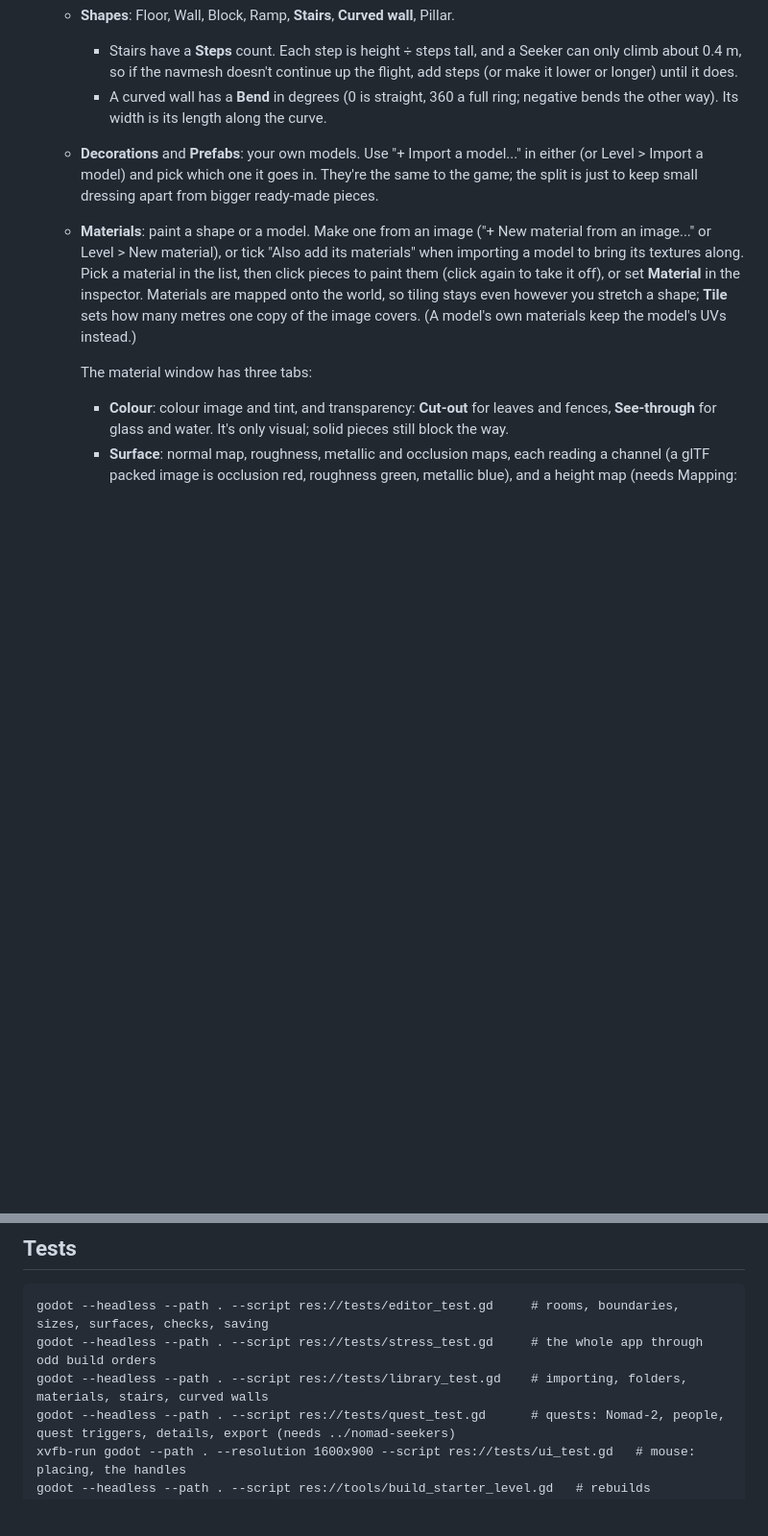
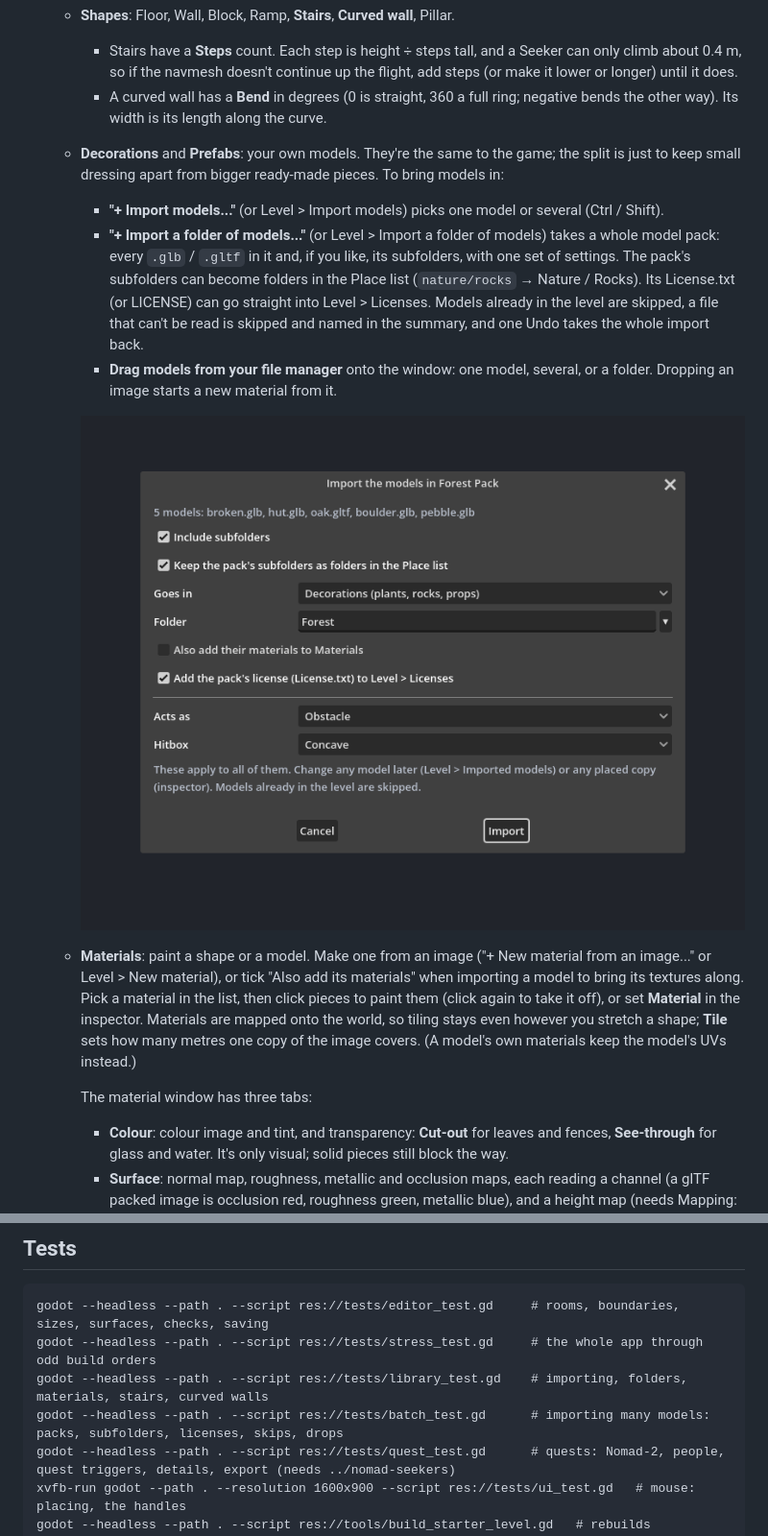
Before and after one commit to GLorenz90/Nomad-Seekers-Level-Editor, a Markdown page: README.md, 2 parts joined by grey strips. Shown at 96% size. Drawn GitHub-style; pictures changed too: docs/screenshots/import_folder.png (added); blank space fills up the shorter version.

Commit message:
Import many models at once: packs, multi-select, drag and drop
- Import models picks one or several files; Import a folder of models
  takes a whole pack (subfolders optional) with one set of settings.
- A pack's subfolders can become Place list folders; its License.txt /
  LICENSE goes into Level > Licenses.
- Models already in the level are skipped, unreadable files are skipped
  and named; progress window, summary, one undo for the lot.
- Drop models, a folder or an image onto the window.
- tests/batch_test.gd, README, screenshot.

Co-Authored-By: Claude Opus 5.5 <noreply@anthropic.com>
Claude-Session: https://claude.ai/code/session_0158GMUX8qMynptfN9LjCdMW

```diff
--- a/README.md
+++ b/README.md
@@ -39,9 +39,19 @@ it makes the level compliant. Its `BUILD_LOG.md` lists each step.
        or longer) until it does.
      - A curved wall has a **Bend** in degrees (0 is straight, 360 a full ring; negative bends the
        other way). Its width is its length along the curve.
-   - **Decorations** and **Prefabs**: your own models. Use "+ Import a model..." in either (or
-     Level > Import a model) and pick which one it goes in. They're the same to the game; the split
-     is just to keep small dressing apart from bigger ready-made pieces.
+   - **Decorations** and **Prefabs**: your own models. They're the same to the game; the split is
+     just to keep small dressing apart from bigger ready-made pieces. To bring models in:
+     - **"+ Import models..."** (or Level > Import models) picks one model or several (Ctrl / Shift).
+     - **"+ Import a folder of models..."** (or Level > Import a folder of models) takes a whole model
+       pack: every `.glb` / `.gltf` in it and, if you like, its subfolders, with one set of
+       settings. The pack's subfolders can become folders in the Place list (`nature/rocks` →
+       Nature / Rocks). Its License.txt (or LICENSE) can go straight into Level > Licenses.
+       Models already in the level are skipped, a file that can't be read is skipped and named in
+       the summary, and one Undo takes the whole import back.
+     - **Drag models from your file manager** onto the window: one model, several, or a folder.
+       Dropping an image starts a new material from it.
+
+     ![Importing a model pack](docs/screenshots/import_folder.png)
    - **Materials**: paint a shape or a model. Make one from an image ("+ New material from an
      image..." or Level > New material), or tick "Also add its materials" when importing a model
      to bring its textures along. Pick a material in the list, then click pieces to paint them
@@ -190,6 +200,7 @@ The navmesh, the rooms and the hitboxes come from the same code on both sides.
 godot --headless --path . --script res://tests/editor_test.gd     # rooms, boundaries, sizes, surfaces, checks, saving
 godot --headless --path . --script res://tests/stress_test.gd     # the whole app through odd build orders
 godot --headless --path . --script res://tests/library_test.gd    # importing, folders, materials, stairs, curved walls
+godot --headless --path . --script res://tests/batch_test.gd      # importing many models: packs, subfolders, licenses, skips, drops
 godot --headless --path . --script res://tests/quest_test.gd      # quests: Nomad-2, people, quest triggers, details, export (needs ../nomad-seekers)
 xvfb-run godot --path . --resolution 1600x900 --script res://tests/ui_test.gd   # mouse: placing, the handles
 godot --headless --path . --script res://tools/build_starter_level.gd   # rebuilds examples/starter_large
```
Also changed, not shown: 6 other files.
